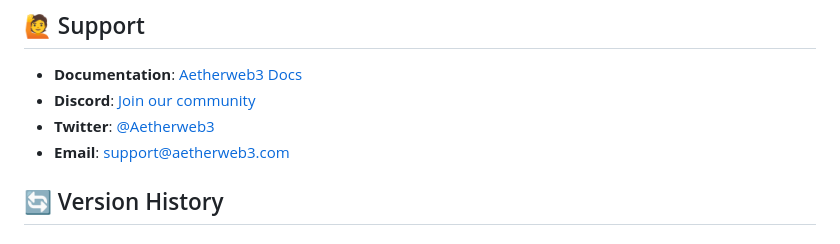
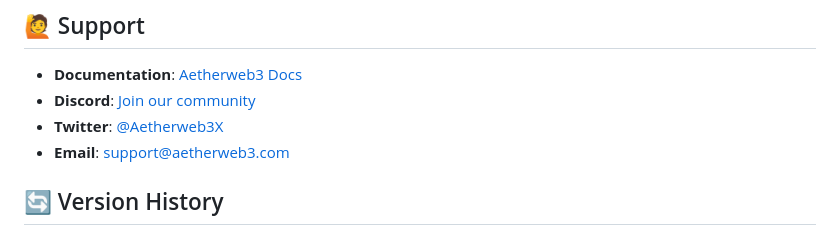
Before and after one commit to nibertinvestments/smartcontracts, a Markdown page: README.md, the part around the change. Drawn GitHub-style.

Commit message:
Update Twitter handle to @Aetherweb3X in README.md

```diff
--- a/README.md
+++ b/README.md
@@ -413,7 +413,7 @@ This project is licensed under the GPL-2.0-or-later License - see the [LICENSE](
 
 - **Documentation**: [Aetherweb3 Docs](https://docs.aetherweb3.com)
 - **Discord**: [Join our community](https://discord.gg/aetherweb3)
-- **Twitter**: [@Aetherweb3](https://twitter.com/aetherweb3)
+- **Twitter**: [@Aetherweb3X](https://twitter.com/aetherweb3x)
 - **Email**: support@aetherweb3.com
 
 ## 🔄 Version History
```
